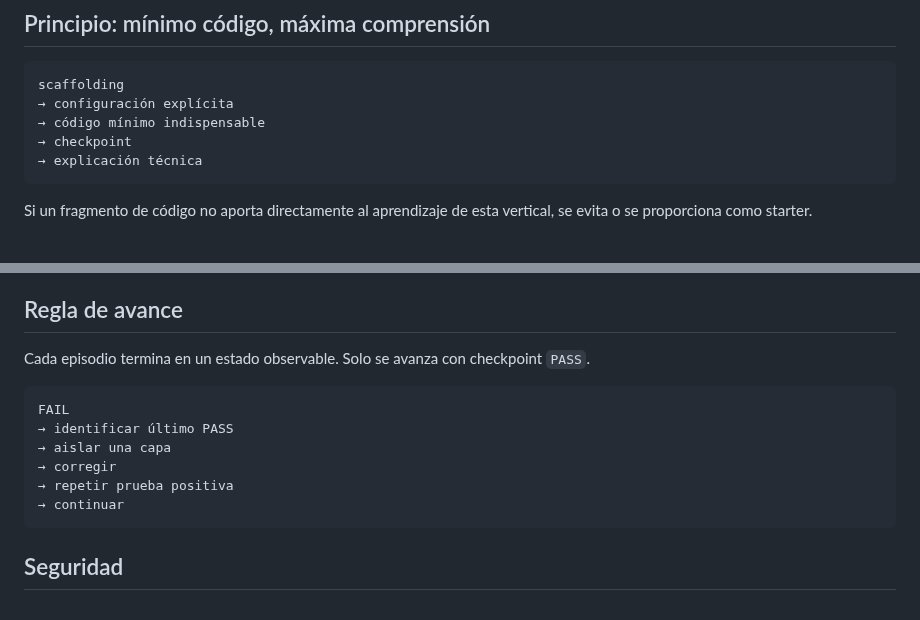
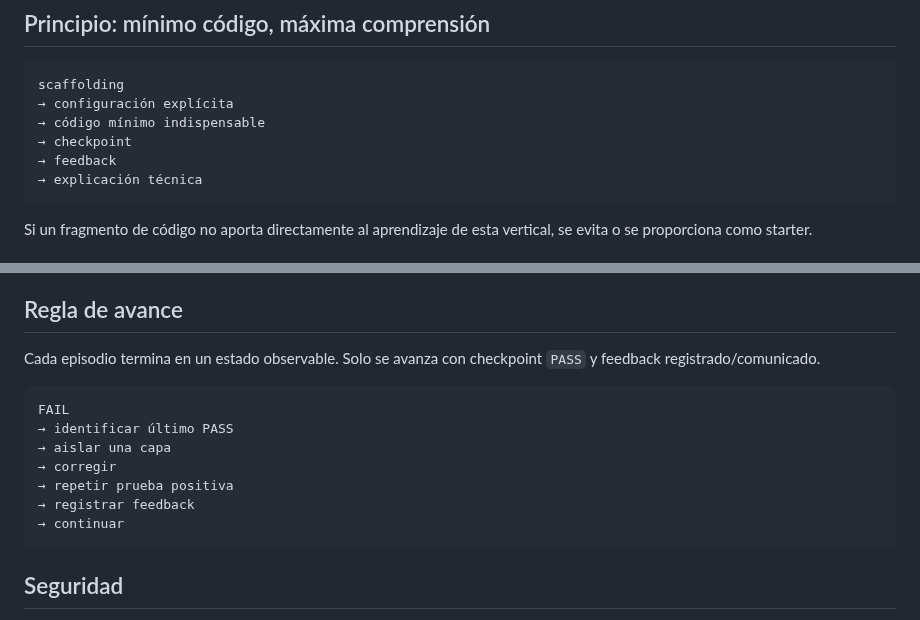
Before and after one commit to cmartinezs/DSY1107-DESARROLLO-CLOUD-NATIVE-I-2026-2, a Markdown page: guias-integradas/ev1/README.md, 2 parts joined by grey strips. Drawn GitHub-style.

````diff
--- a/guias-integradas/ev1/README.md
+++ b/guias-integradas/ev1/README.md
@@ -71,6 +113,7 @@ scaffolding
 → configuración explícita
 → código mínimo indispensable
 → checkpoint
+→ feedback
 → explicación técnica
 ```
 
@@ -186,7 +219,7 @@ S3 + CloudFront se mantiene como referencia técnica apropiada para una SPA. Si
 
 ## Regla de avance
 
-Cada episodio termina en un estado observable. Solo se avanza con checkpoint `PASS`.
+Cada episodio termina en un estado observable. Solo se avanza con checkpoint `PASS` y feedback registrado/comunicado.
 
 ```text
 FAIL
@@ -194,6 +227,7 @@ FAIL
 → aislar una capa
 → corregir
 → repetir prueba positiva
+→ registrar feedback
 → continuar
 ```
 
````
Also changed, not shown: other parts of guias-integradas/ev1/README.md (+44 -12 lines).
